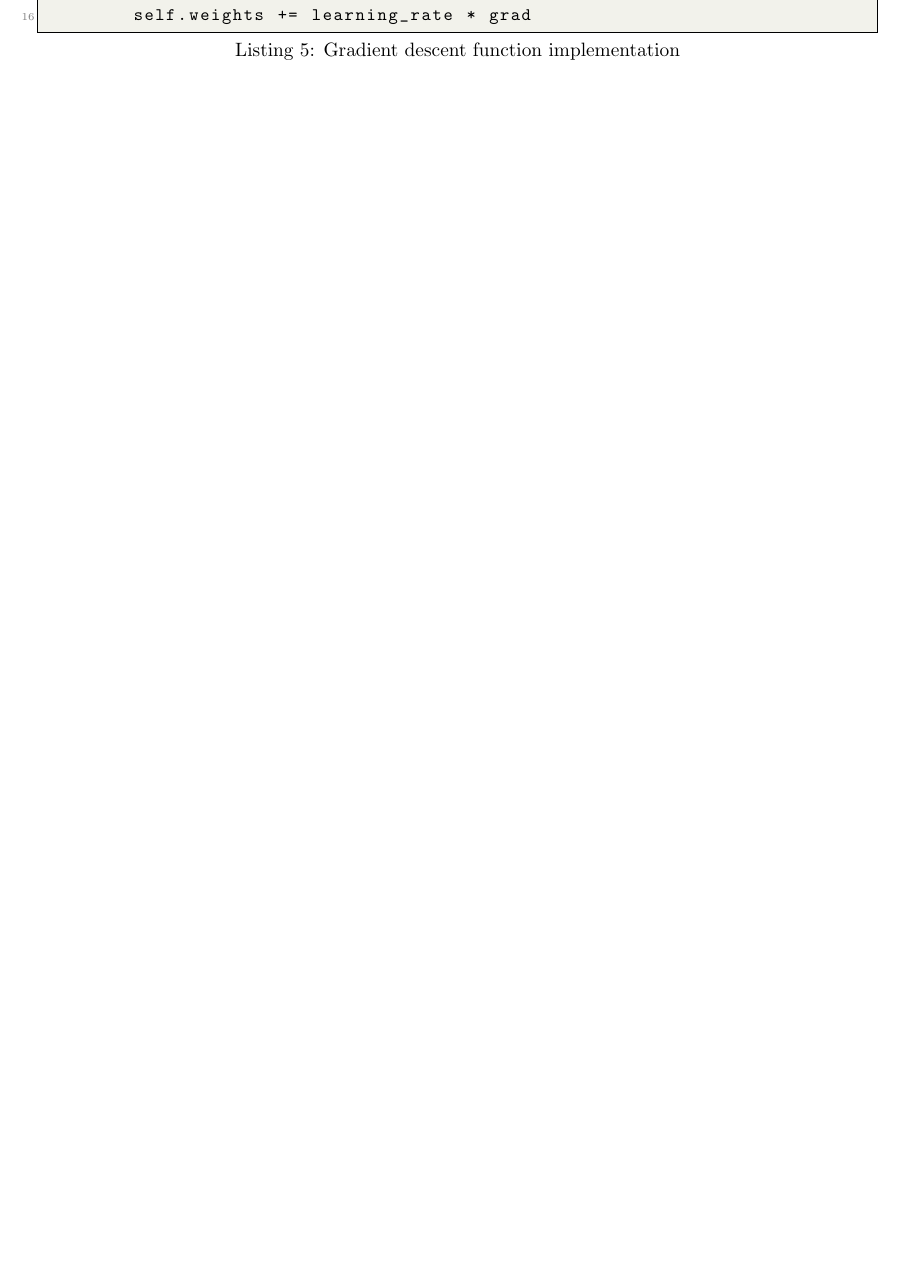
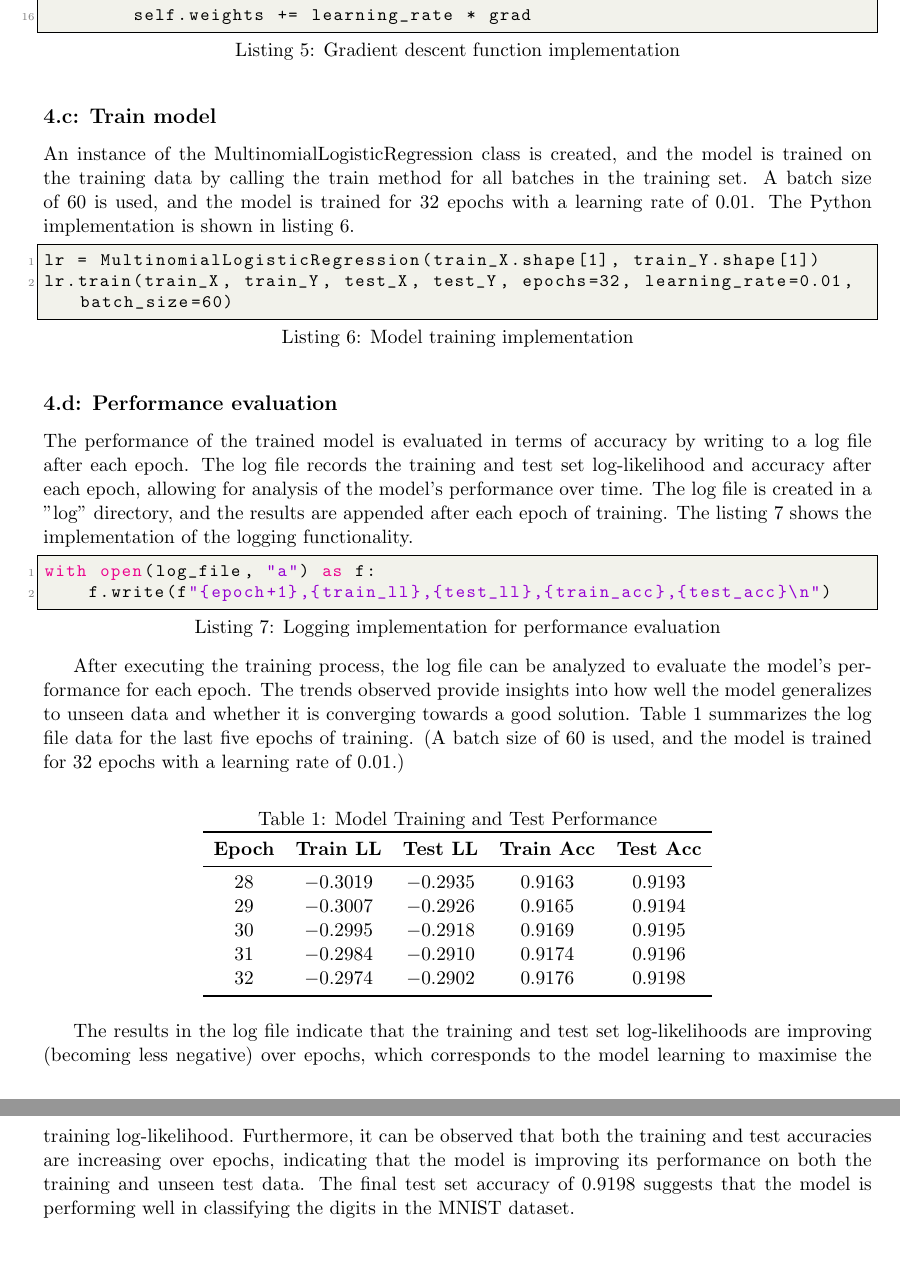
Before and after one commit to amycate7/DE414_pracs, a LaTeX document (Pracs/Prac3/report3.tex): part of page 4 of 4 before the commit and two parts of pages 4 and 5 of 5 after it, the two joined at a grey line, cut so that both start at the same text, the shorter picture padded with empty space. Compiled offline with pdfLaTeX.

Commit message:
Prac 3 and logging

```diff
--- a/Pracs/Prac3/report3.tex
+++ b/Pracs/Prac3/report3.tex
@@ -8,6 +8,8 @@
 \usepackage{amsmath}        % For math equations
 \usepackage{listings}
 \usepackage{xcolor} % Required for syntax highlighting colors
+\usepackage{booktabs} % For professional lines
+\usepackage{siunitx}  % For decimal alignment
 
 % Define colors for Python syntax
 \definecolor{codegreen}{rgb}{0,0.6,0}
@@ -210,6 +212,61 @@ for epoch in range(epochs):
         self.weights += learning_rate * grad
 \end{lstlisting}
 
+\subsection*{4.c: Train model}
+An instance of the MultinomialLogisticRegression class is created, and the model is trained on the training data by calling the train method for all batches in the training set.
+A batch size of 60 is used, and the model is trained for 32 epochs with a learning rate of 0.01. The Python implementation is shown in listing \ref{lst:training}.
+
+ \begin{lstlisting}[
+    language=Python,
+    caption={Model training implementation},
+    label={lst:training},
+    breaklines=true,
+    basicstyle=\ttfamily\small,
+    frame=single
+]
+lr = MultinomialLogisticRegression(train_X.shape[1], train_Y.shape[1])
+lr.train(train_X, train_Y, test_X, test_Y, epochs=32, learning_rate=0.01, batch_size=60)
+\end{lstlisting}
+
+\subsection*{4.d: Performance evaluation}
+The performance of the trained model is evaluated in terms of accuracy by writing to a log file after each epoch. The log file records the
+training and test set log-likelihood and accuracy after each epoch, allowing for analysis of the model's performance over time. The log file is created in a "log" directory, and the results are appended after each epoch of training.
+The listing \ref{lst:logging} shows the implementation of the logging functionality.
+
+ \begin{lstlisting}[
+    language=Python,
+    caption={Logging implementation for performance evaluation},
+    label={lst:logging},
+    breaklines=true,
+    basicstyle=\ttfamily\small,
+    frame=single
+]
+with open(log_file, "a") as f:
+    f.write(f"{epoch+1},{train_ll},{test_ll},{train_acc},{test_acc}\n")
+\end{lstlisting}
+
+After executing the training process, the log file can be analyzed to evaluate the model's performance for each epoch. The trends observed provide insights into how well the model generalizes to unseen data and whether it is converging towards a good solution.
+Table \ref{tab:model_performance} summarizes the log file data for the last five epochs of training. (A batch size of 60 is used, and the model is trained for 32 epochs with a learning rate of 0.01.)
+
+\begin{table}[h]
+    \centering
+    \caption{Model Training and Test Performance}
+    \label{tab:model_performance}
+    \begin{tabular}{c S[table-format=-1.4] S[table-format=-1.4] S[table-format=1.4] S[table-format=1.4]}
+        \toprule
+        \textbf{Epoch} & {\textbf{Train LL}} & {\textbf{Test LL}} & {\textbf{Train Acc}} & {\textbf{Test Acc}} \\
+        \midrule
+        28 & -0.3019 & -0.2935 & 0.9163 & 0.9193 \\
+        29 & -0.3007 & -0.2926 & 0.9165 & 0.9194 \\
+        30 & -0.2995 & -0.2918 & 0.9169 & 0.9195 \\
+        31 & -0.2984 & -0.2910 & 0.9174 & 0.9196 \\
+        32 & -0.2974 & -0.2902 & 0.9176 & 0.9198 \\
+        \bottomrule
+    \end{tabular}
+\end{table}
+The results in the log file indicate that the training and test set log-likelihoods are improving (becoming less negative) over epochs, which corresponds to the model learning to maximise the training log-likelihood.
+Furthermore, it can be observed that both the training and test accuracies are increasing over epochs, indicating that the model is improving its performance on both the training and unseen test data.
+The final test set accuracy of 0.9198 suggests that the model is performing well in classifying the digits in the MNIST dataset.
 
 
 \end{document}
```
Also changed, not shown: log.csv (added, +33 -0 lines), prac3/log/log.csv (added, +33 -0 lines), Pracs/Prac3/report3.pdf, 6 other files.
